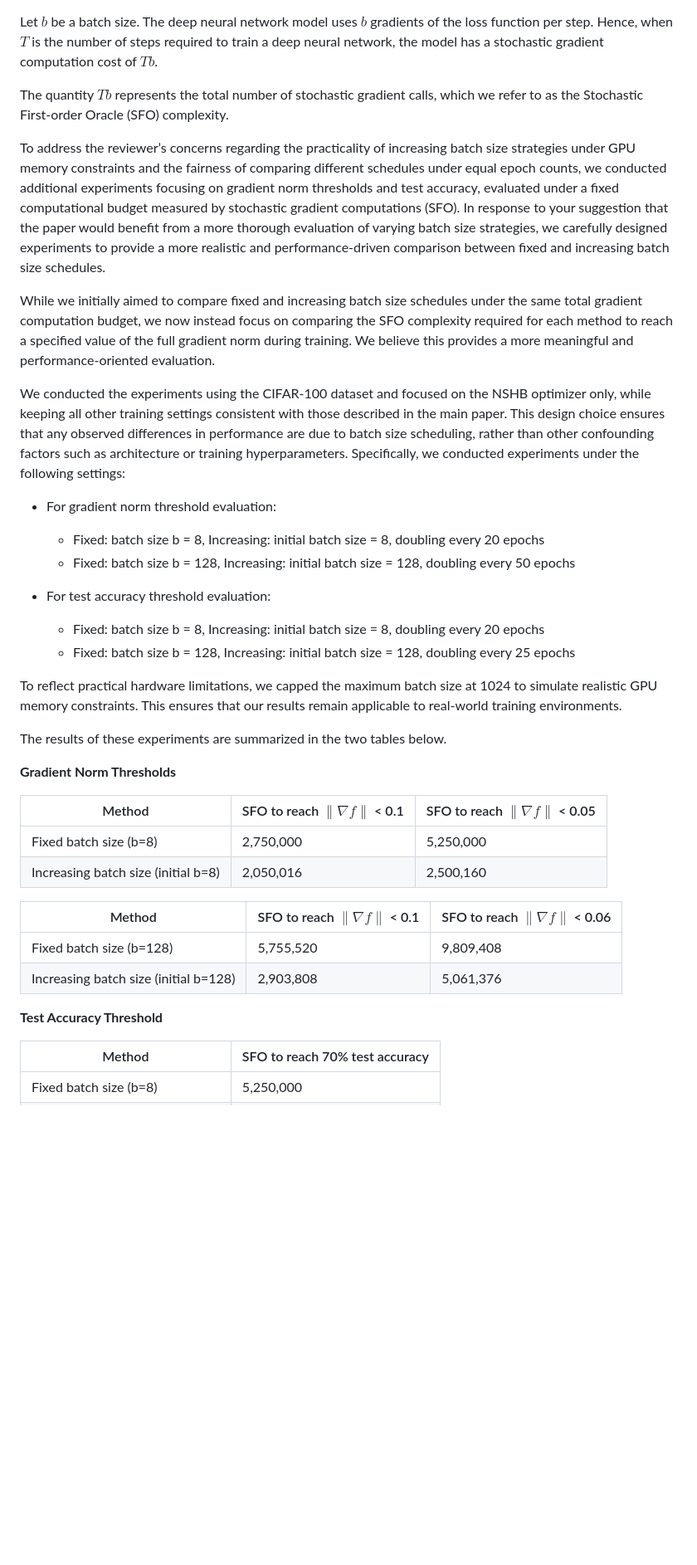
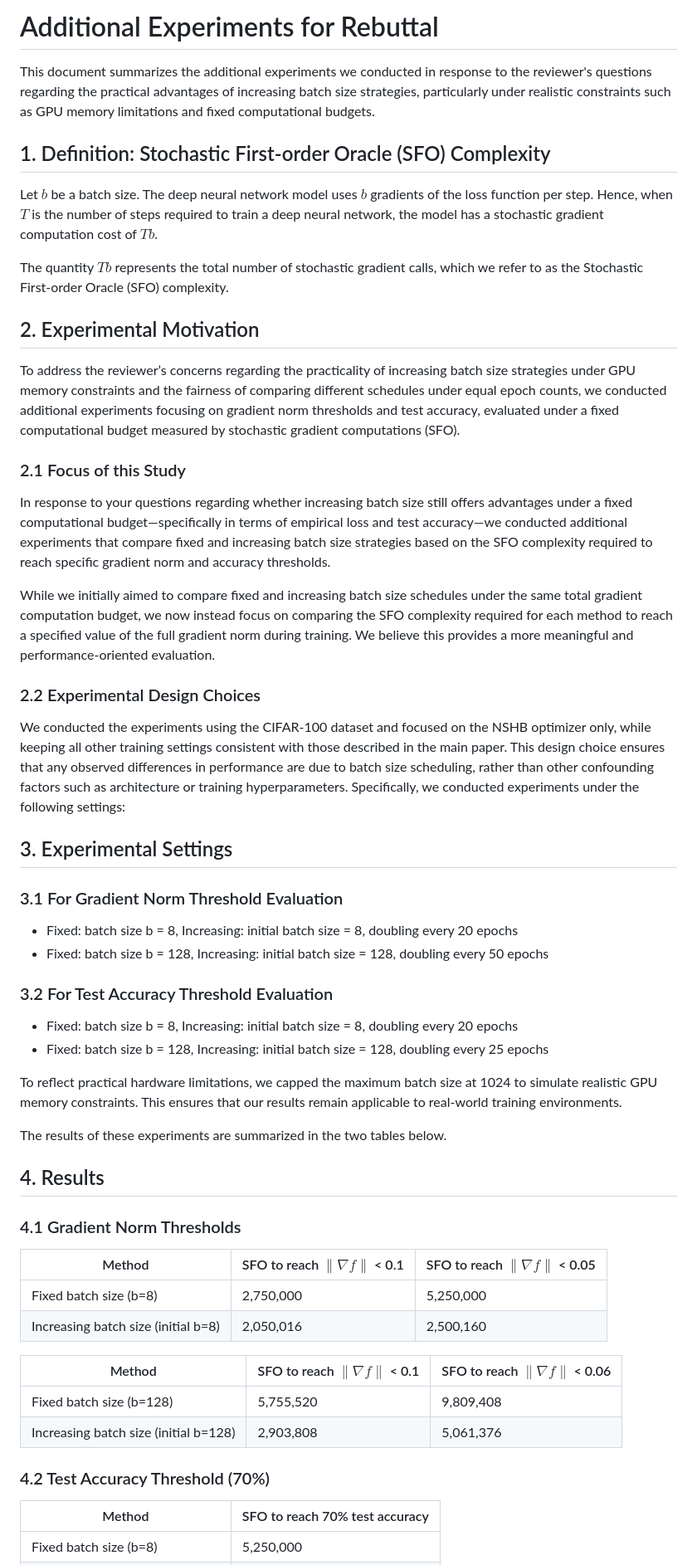
Before and after one commit to kamoke1207/momentum-increasing-batch-size, a Markdown page: additional_experiments_for_rebuttal/README.md, the part around the change printed below. Shown: that part at 83% size. Rendered like a GitHub page; blank space fills up the shorter version.

```diff
--- a/additional_experiments_for_rebuttal/README.md
+++ b/additional_experiments_for_rebuttal/README.md
@@ -1,21 +1,30 @@
+# Additional Experiments for Rebuttal
+This document summarizes the additional experiments we conducted in response to the reviewer's questions regarding the practical advantages of increasing batch size strategies, particularly under realistic constraints such as GPU memory limitations and fixed computational budgets.
+
+## 1. Definition: Stochastic First-order Oracle (SFO) Complexity
 Let $b$ be a batch size.
 The deep neural network model uses $b$ gradients of the loss function per step.
 Hence, when $T$ is the number of steps required to train a deep neural network, the model has a stochastic gradient computation cost of $Tb$.
 
 The quantity $Tb$ represents the total number of stochastic gradient calls, which we refer to as the Stochastic First-order Oracle (SFO) complexity.
 
+## 2. Experimental Motivation
 To address the reviewer’s concerns regarding the practicality of increasing batch size strategies under GPU memory constraints and the fairness of comparing different schedules under equal epoch counts, we conducted additional experiments focusing on gradient norm thresholds and test accuracy, evaluated under a fixed computational budget measured by stochastic gradient computations (SFO).
-In response to your suggestion that the paper would benefit from a more thorough evaluation of varying batch size strategies, we carefully designed experiments to provide a more realistic and performance-driven comparison between fixed and increasing batch size schedules.
+
+### 2.1 Focus of this Study
+In response to your questions regarding whether increasing batch size still offers advantages under a fixed computational budget—specifically in terms of empirical loss and test accuracy—we conducted additional experiments that compare fixed and increasing batch size strategies based on the SFO complexity required to reach specific gradient norm and accuracy thresholds.
 
 While we initially aimed to compare fixed and increasing batch size schedules under the same total gradient computation budget, we now instead focus on comparing the SFO complexity required for each method to reach a specified value of the full gradient norm during training. We believe this provides a more meaningful and performance-oriented evaluation.
 
+### 2.2 Experimental Design Choices
 We conducted the experiments using the CIFAR-100 dataset and focused on the NSHB optimizer only, while keeping all other training settings consistent with those described in the main paper. This design choice ensures that any observed differences in performance are due to batch size scheduling, rather than other confounding factors such as architecture or training hyperparameters. Specifically, we conducted experiments under the following settings:
 
-- For gradient norm threshold evaluation:
+## 3. Experimental Settings
+### 3.1 For Gradient Norm Threshold Evaluation
   - Fixed: batch size b = 8, Increasing: initial batch size = 8, doubling every 20 epochs
   - Fixed: batch size b = 128, Increasing: initial batch size = 128, doubling every 50 epochs
 
-- For test accuracy threshold evaluation:
+### 3.2 For Test Accuracy Threshold Evaluation
   - Fixed: batch size b = 8, Increasing: initial batch size = 8, doubling every 20 epochs
   - Fixed: batch size b = 128, Increasing: initial batch size = 128, doubling every 25 epochs
 
@@ -23,7 +32,8 @@ To reflect practical hardware limitations, we capped the maximum batch size at 1
 
 The results of these experiments are summarized in the two tables below.
 
-**Gradient Norm Thresholds**
+## 4. Results
+### 4.1 Gradient Norm Thresholds
 
 | Method | SFO to reach $\|\nabla f\|$ < 0.1 | SFO to reach $\|\nabla f\|$ < 0.05 |
 |---------|---------|---------|
@@ -36,7 +46,7 @@ The results of these experiments are summarized in the two tables below.
 | Increasing batch size (initial b=128) | 2,903,808 | 5,061,376 |
 
 
-**Test Accuracy Threshold**
+### 4.2 Test Accuracy Threshold (70%)
 
 | Method | SFO to reach 70% test accuracy |
 |---------|---------|
```
Also changed, not shown: other parts of additional_experiments_for_rebuttal/README.md (+1 -0 lines).
